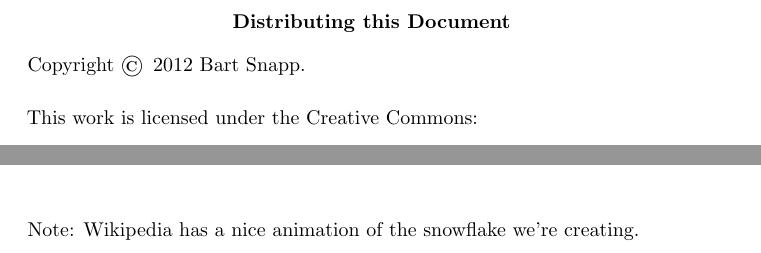
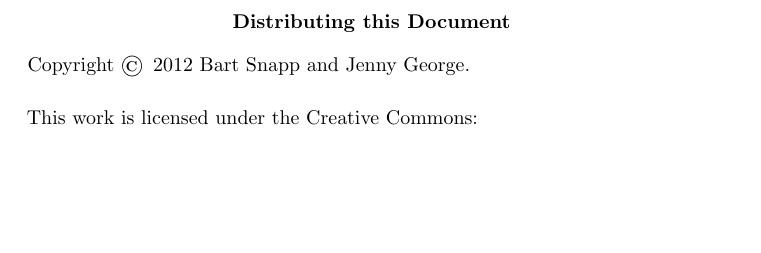
Before and after one commit to bartsnapp/reflectionsOnMathematics, a LaTeX thesis (ReflectionsOnMathematics/ReflectionsOnMathematics.tex, which reads chapters/appendix/snowflake.tex, chapters/front.tex): two parts of pages 2 and 103 of 145 before the commit and part of page 2 of 145 after it, the two joined at a grey line, cut so that both start at the same text, the shorter picture padded with empty space. Compiled offline with pdfLaTeX.

Commit message:
Last minor changes (last week)
These never got uploaded for some reason... so here they are!

```diff
--- a/chapters/appendix/snowflake.tex
+++ b/chapters/appendix/snowflake.tex
@@ -19,7 +19,6 @@ Here is a rep-4-tile called the Sphinx.  As a gesture of friendship, I've done t
 \[
 \includegraphics[scale=0.65]{../graphics/snowflake-sphinx.pdf}
 \]
-Note: Wikipedia has a nice animation of the snowflake we're creating.
 \end{prob}
 \break
 
--- a/chapters/front.tex
+++ b/chapters/front.tex
@@ -13,7 +13,7 @@
 
 
 \begin{abstract}
-Copyright \copyright~2012 Bart Snapp.
+Copyright \copyright~2012 Bart Snapp and Jenny George.
 
 \vspace{.5cm}
 
```
